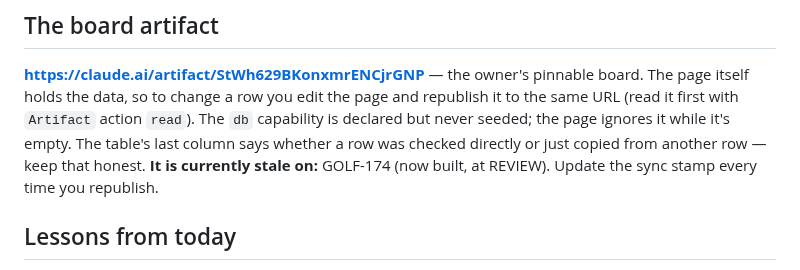
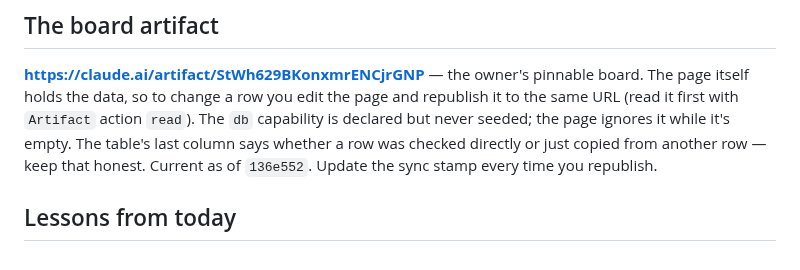
Before and after one commit to stefand94/golf-map, a Markdown page: docs/project/HANDOVER-2026-09-22-ba-session-4.md, the part around the change. GitHub-like rendering.

Commit message:
Handover: board artifact is current
Co-Authored-By: Claude Opus 5 <noreply@anthropic.com>

```diff
--- a/docs/project/HANDOVER-2026-09-22-ba-session-4.md
+++ b/docs/project/HANDOVER-2026-09-22-ba-session-4.md
@@ -55,8 +55,7 @@ board. The page itself holds the data, so to change a row you edit the page
 and republish it to the same URL (read it first with `Artifact` action
 `read`). The `db` capability is declared but never seeded; the page ignores
 it while it's empty. The table's last column says whether a row was checked
-directly or just copied from another row — keep that honest. **It is
-currently stale on:** GOLF-174 (now built, at REVIEW). Update
+directly or just copied from another row — keep that honest. Current as of `136e552`. Update
 the sync stamp every time you republish.
 
 ## Lessons from today
```
